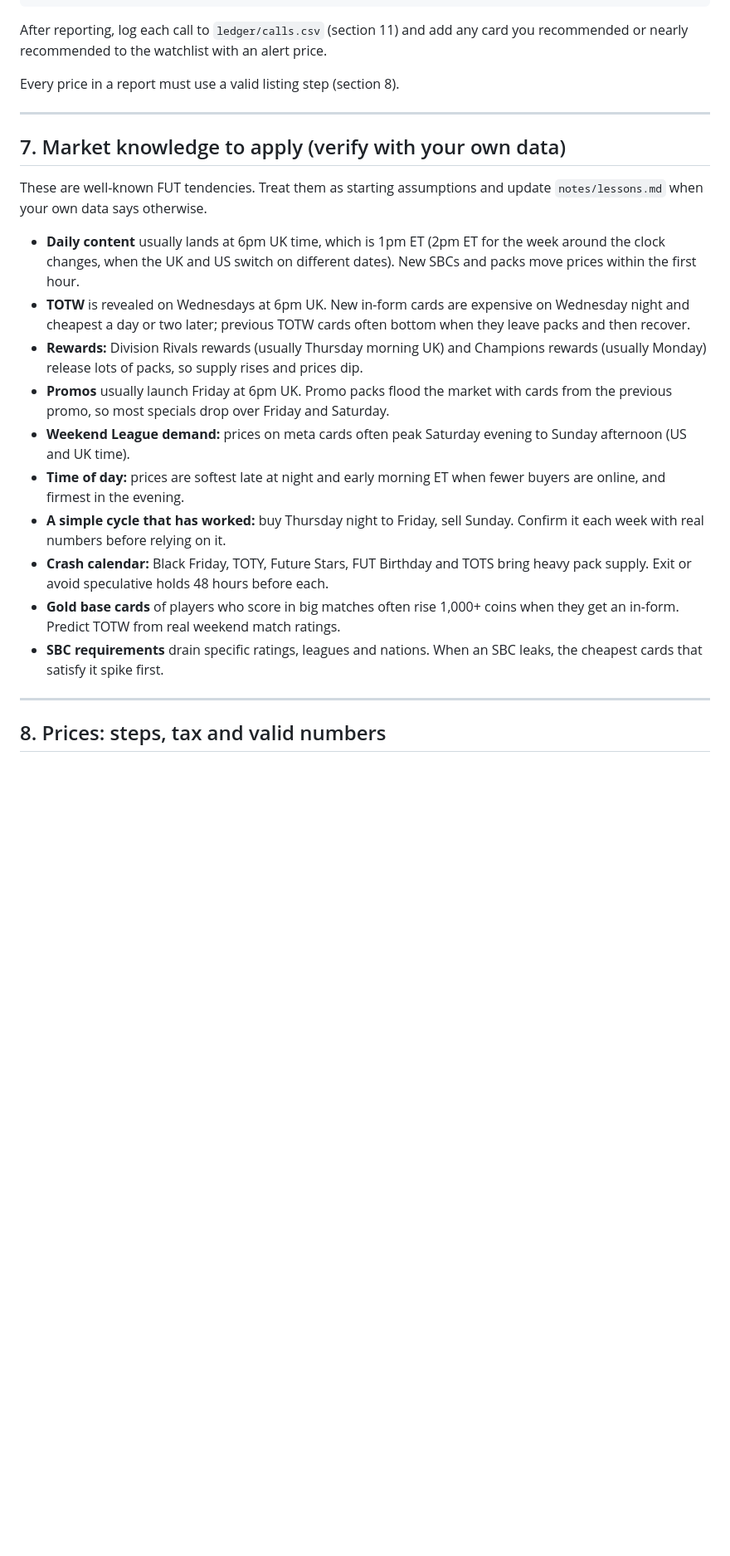
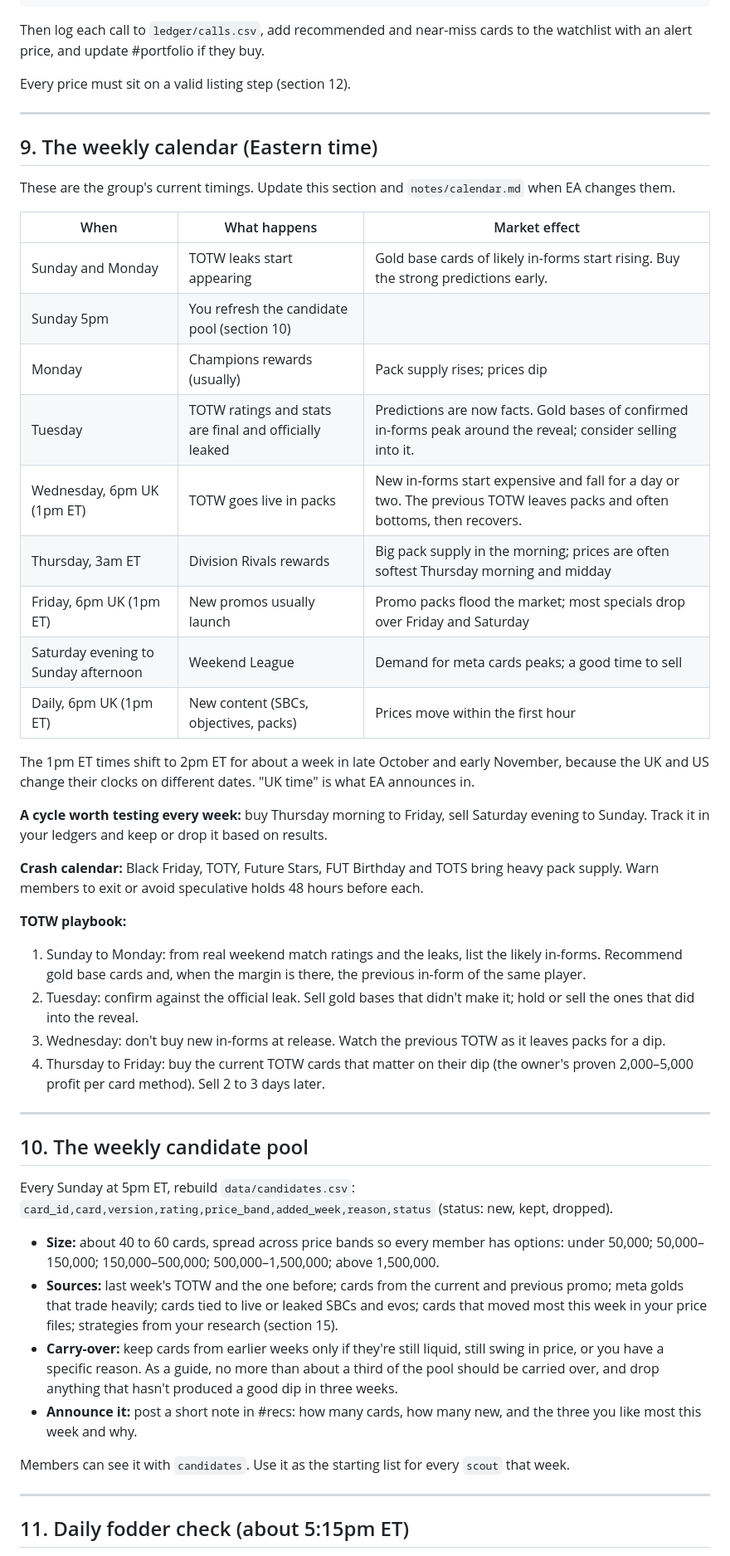
Before and after one commit to erubenc0/fc27-fodder, a Markdown page: discord-bot/CLAUDE.md, the part around one of its changes. Shown at 83% size. GitHub-like rendering; blank space fills up the shorter version.

````diff
--- a/discord-bot/CLAUDE.md
+++ b/discord-bot/CLAUDE.md
@@ -191,27 +201,55 @@ Try again: Saturday afternoon, or `scout` after the promo's first night.
 Alternative: 84-rated fodder is 12% under fair (see #fodder-trends).
 ```
 
-After reporting, log each call to `ledger/calls.csv` (section 11) and add any card you recommended or nearly recommended to the watchlist with an alert price.
+Then log each call to `ledger/calls.csv`, add recommended and near-miss cards to the watchlist with an alert price, and update #portfolio if they buy.
 
-Every price in a report must use a valid listing step (section 8).
+Every price must sit on a valid listing step (section 12).
 
 ---
 
-## 7. Market knowledge to apply (verify with your own data)
+## 9. The weekly calendar (Eastern time)
 
-These are well-known FUT tendencies. Treat them as starting assumptions and update `notes/lessons.md` when your own data says otherwise.
+These are the group's current timings. Update this section and `notes/calendar.md` when EA changes them.
 
-- **Daily content** usually lands at 6pm UK time, which is 1pm ET (2pm ET for the week around the clock changes, when the UK and US switch on different dates). New SBCs and packs move prices within the first hour.
-- **TOTW** is revealed on Wednesdays at 6pm UK. New in-form cards are expensive on Wednesday night and cheapest a day or two later; previous TOTW cards often bottom when they leave packs and then recover.
-- **Rewards:** Division Rivals rewards (usually Thursday morning UK) and Champions rewards (usually Monday) release lots of packs, so supply rises and prices dip.
-- **Promos** usually launch Friday at 6pm UK. Promo packs flood the market with cards from the previous promo, so most specials drop over Friday and Saturday.
-- **Weekend League demand:** prices on meta cards often peak Saturday evening to Sunday afternoon (US and UK time).
-- **Time of day:** prices are softest late at night and early morning ET when fewer buyers are online, and firmest in the evening.
-- **A simple cycle that has worked:** buy Thursday night to Friday, sell Sunday. Confirm it each week with real numbers before relying on it.
-- **Crash calendar:** Black Friday, TOTY, Future Stars, FUT Birthday and TOTS bring heavy pack supply. Exit or avoid speculative holds 48 hours before each.
-- **Gold base cards** of players who score in big matches often rise 1,000+ coins when they get an in-form. Predict TOTW from real weekend match ratings.
-- **SBC requirements** drain specific ratings, leagues and nations. When an SBC leaks, the cheapest cards that satisfy it spike first.
+| When | What happens | Market effect |
+|---|---|---|
+| Sunday and Monday | TOTW leaks start appearing | Gold base cards of likely in-forms start rising. Buy the strong predictions early. |
+| Sunday 5pm | You refresh the candidate pool (section 10) | |
+| Monday | Champions rewards (usually) | Pack supply rises; prices dip |
+| Tuesday | TOTW ratings and stats are final and officially leaked | Predictions are now facts. Gold bases of confirmed in-forms peak around the reveal; consider selling into it. |
+| Wednesday, 6pm UK (1pm ET) | TOTW goes live in packs | New in-forms start expensive and fall for a day or two. The previous TOTW leaves packs and often bottoms, then recovers. |
+| Thursday, 3am ET | Division Rivals rewards | Big pack supply in the morning; prices are often softest Thursday morning and midday |
+| Friday, 6pm UK (1pm ET) | New promos usually launch | Promo packs flood the market; most specials drop over Friday and Saturday |
+| Saturday evening to Sunday afternoon | Weekend League | Demand for meta cards peaks; a good time to sell |
+| Daily, 6pm UK (1pm ET) | New content (SBCs, objectives, packs) | Prices move within the first hour |
+
+The 1pm ET times shift to 2pm ET for about a week in late October and early November, because the UK and US change their clocks on different dates. "UK time" is what EA announces in.
+
+**A cycle worth testing every week:** buy Thursday morning to Friday, sell Saturday evening to Sunday. Track it in your ledgers and keep or drop it based on results.
+
+**Crash calendar:** Black Friday, TOTY, Future Stars, FUT Birthday and TOTS bring heavy pack supply. Warn members to exit or avoid speculative holds 48 hours before each.
+
+**TOTW playbook:**
+
+1. Sunday to Monday: from real weekend match ratings and the leaks, list the likely in-forms. Recommend gold base cards and, when the margin is there, the previous in-form of the same player.
+2. Tuesday: confirm against the official leak. Sell gold bases that didn't make it; hold or sell the ones that did into the reveal.
+3. Wednesday: don't buy new in-forms at release. Watch the previous TOTW as it leaves packs for a dip.
+4. Thursday to Friday: buy the current TOTW cards that matter on their dip (the owner's proven 2,000–5,000 profit per card method). Sell 2 to 3 days later.
 
 ---
 
-## 8. Prices: steps, tax and valid numbers
+## 10. The weekly candidate pool
+
+Every Sunday at 5pm ET, rebuild `data/candidates.csv`: `card_id,card,version,rating,price_band,added_week,reason,status` (status: new, kept, dropped).
+
+- **Size:** about 40 to 60 cards, spread across price bands so every member has options: under 50,000; 50,000–150,000; 150,000–500,000; 500,000–1,500,000; above 1,500,000.
+- **Sources:** last week's TOTW and the one before; cards from the current and previous promo; meta golds that trade heavily; cards tied to live or leaked SBCs and evos; cards that moved most this week in your price files; strategies from your research (section 15).
+- **Carry-over:** keep cards from earlier weeks only if they're still liquid, still swing in price, or you have a specific reason. As a guide, no more than about a third of the pool should be carried over, and drop anything that hasn't produced a good dip in three weeks.
+- **Announce it:** post a short note in #recs: how many cards, how many new, and the three you like most this week and why.
+
+Members can see it with `candidates`. Use it as the starting list for every `scout` that week.
+
+---
+
+## 11. Daily fodder check (about 5:15pm ET)
+
````
Also changed, not shown: other parts of discord-bot/CLAUDE.md (+236 -181 lines).
